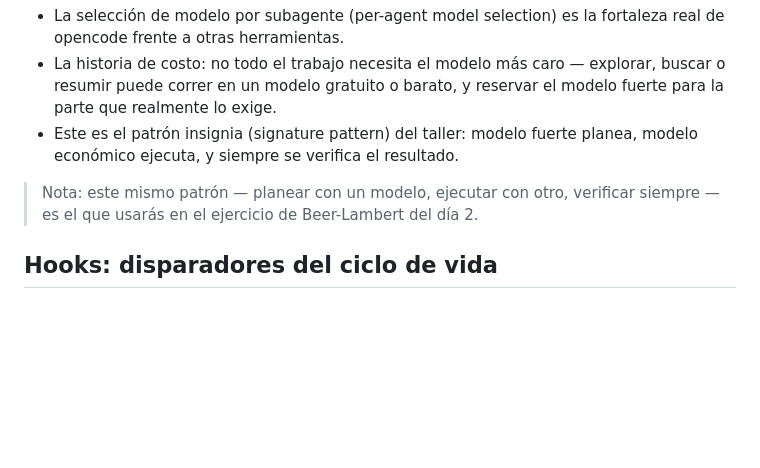
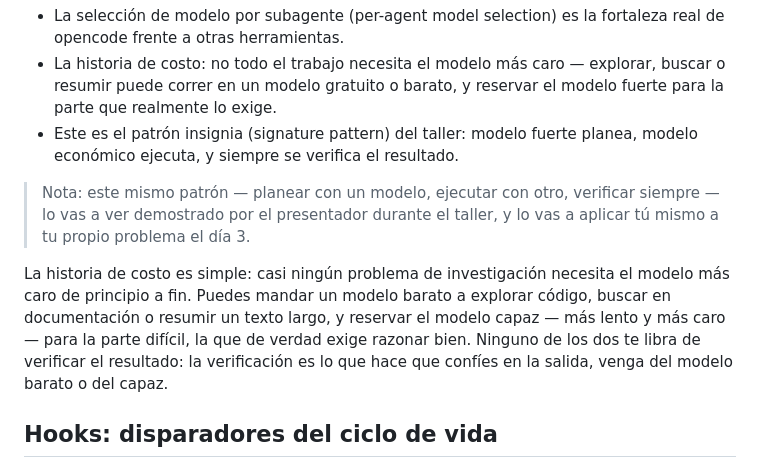
Before and after one commit to manuelarcer/ai-tools-for-research-workshop, a Markdown page: content/01-conceptos.md, the part around the change. Rendered like a GitHub page; blank space fills up the shorter version.

Commit message:
fix: resolve I1 per owner decision — two-model pattern is day-1 demo, day-3 practice
content/01-conceptos.md:60 promised attendees would use the plan/execute
two-model pattern in the Day-2 Beer-Lambert exercise, but no M0-M6
milestone teaches or requires model selection, and content/02-ejercicio.md
already (correctly) aims the same sentence at Day 3.

Owner's decision: the pattern is demonstrated by the presenter on Day 1
and practised by attendees on Day 3, not Day 2 — everyone starts Day 1 on
the OpenCode Zen free tier (a paid model is opt-in per workshop-plan.md
S3), so most attendees have only one model available on Day 2 and could
not carry out a two-model split that day even if instructed to.

Reworded the Nota to promise a Day-1 demonstration + Day-3 practice
instead of Day-2 practice. content/02-ejercicio.md:119 was verified
already correct and left untouched. Also added the deferred trailing
guide-prose paragraph to "Subagentes y eleccion de modelo" (the section
had bullets + a Nota but no closing prose, leaving the Q&A bot thin on
this load-bearing idea) explaining the cost story: cheap model to
explore, capable model for the hard part, verification either way.

No model-selection step was added to any Day-2 milestone.

Co-Authored-By: Claude Opus 5 (1M context) <noreply@anthropic.com>
Claude-Session: https://claude.ai/code/session_01VdKoJNs9rTp67ULcmwVfPL

```diff
--- a/content/01-conceptos.md
+++ b/content/01-conceptos.md
@@ -57,7 +57,9 @@ Hoy solo lo verás correr: un skill ya escrito, invocado por el agente en el mom
 - La historia de costo: no todo el trabajo necesita el modelo más caro — explorar, buscar o resumir puede correr en un modelo gratuito o barato, y reservar el modelo fuerte para la parte que realmente lo exige.
 - Este es el patrón insignia (signature pattern) del taller: modelo fuerte planea, modelo económico ejecuta, y siempre se verifica el resultado.
 
-> Nota: este mismo patrón — planear con un modelo, ejecutar con otro, verificar siempre — es el que usarás en el ejercicio de Beer-Lambert del día 2.
+> Nota: este mismo patrón — planear con un modelo, ejecutar con otro, verificar siempre — lo vas a ver demostrado por el presentador durante el taller, y lo vas a aplicar tú mismo a tu propio problema el día 3.
+
+La historia de costo es simple: casi ningún problema de investigación necesita el modelo más caro de principio a fin. Puedes mandar un modelo barato a explorar código, buscar en documentación o resumir un texto largo, y reservar el modelo capaz — más lento y más caro — para la parte difícil, la que de verdad exige razonar bien. Ninguno de los dos te libra de verificar el resultado: la verificación es lo que hace que confíes en la salida, venga del modelo barato o del capaz.
 
 ## Hooks: disparadores del ciclo de vida
 
```
